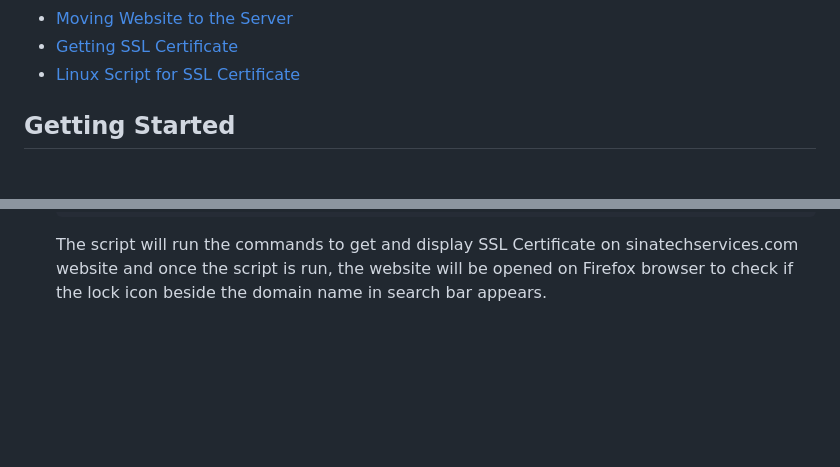
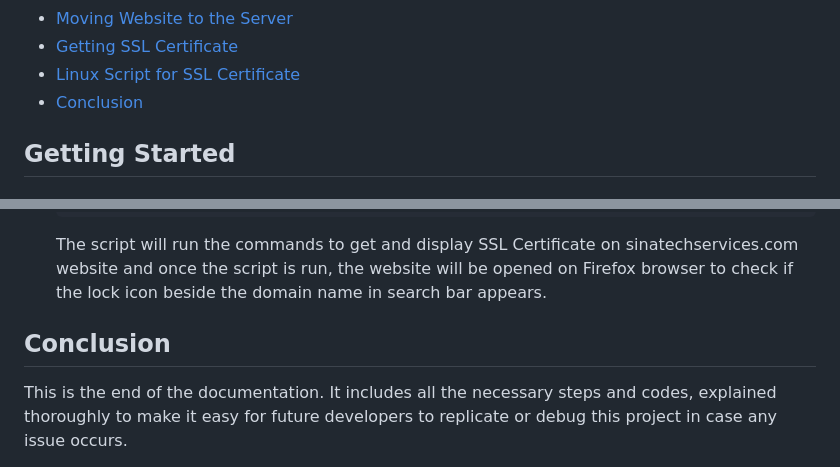
Before and after one commit to Ali-S1na/ICT171-Assignment-2, a Markdown page: documentation.md, 2 parts joined by grey strips. Rendered like a GitHub page; blank space fills up the shorter version.

```diff
--- a/documentation.md
+++ b/documentation.md
@@ -13,6 +13,7 @@
     <li> <a href = "#move-website"> Moving Website to the Server </a> </li>
     <li> <a href = "#certificate"> Getting SSL Certificate </a> </li>
     <li> <a href = "#script"> Linux Script for SSL Certificate </a> </li>
+    <li> <a href = "#conclusion"> Conclusion </a> </li>
 </ul>
 
 <h2 id = "getting-started"> Getting Started </h2>
@@ -122,3 +123,6 @@ In Linux, we can create script that consists of set of commands executed with ju
     <li> Once moved.navigate to /var/www/html and run the bash script to get SSL Certificate for sinatechservices.com  <pre> <code> ./SSL-script.sh </code> </pre></li>
     The script will run the commands to get and display SSL Certificate on sinatechservices.com website and once the script is run, the website will be opened on Firefox browser to check if the lock icon beside the domain name in search bar appears.
 </ul>
+
+<h2 id = "conclusion"> Conclusion </h2>
+This is the end of the documentation. It includes all the necessary steps and codes, explained thoroughly to make it easy for future developers to replicate or debug this project in case any issue occurs.
```
